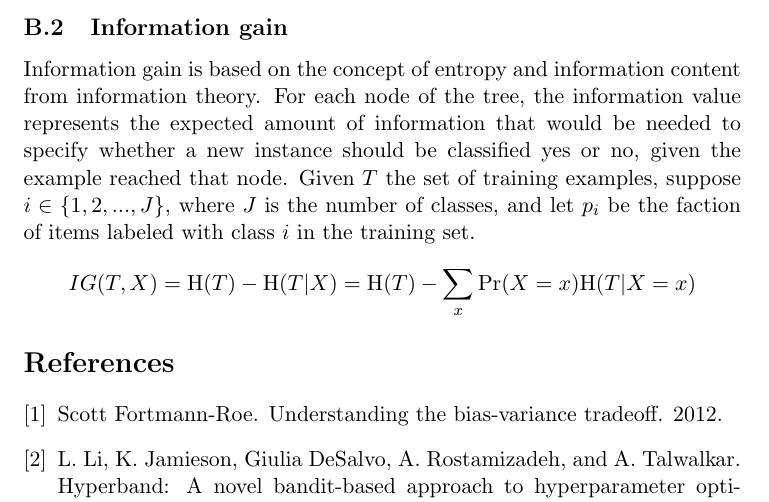
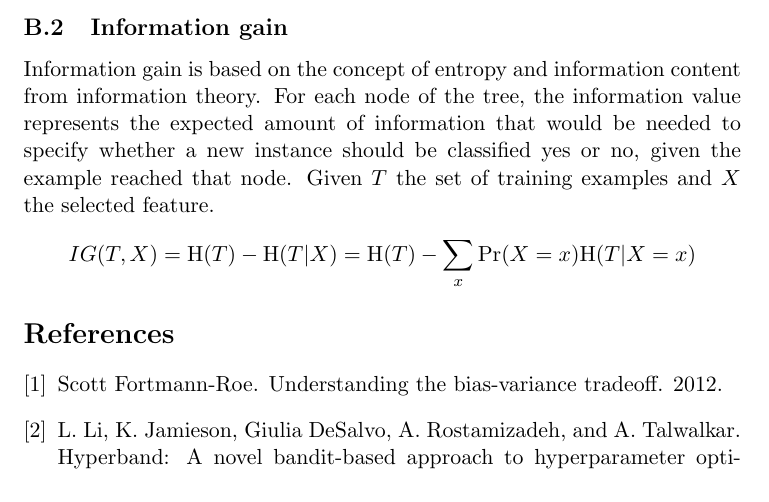
Before and after one commit to loreloc/exoplanet-detection, a LaTeX paper (doc/doc.tex): part of page 9 of 9, cut so that both start at the same text. Compiled offline with pdfLaTeX.

Commit message:
fixed information gain commentary

```diff
--- a/doc/doc.tex
+++ b/doc/doc.tex
@@ -324,7 +324,7 @@
   \subsection{Information gain}
     Information gain is based on the concept of entropy and information content from information theory.
     For each node of the tree, the information value represents the expected amount of information that would be needed to specify whether a new instance should be classified yes or no, given the example reached that node.
-    Given $T$ the set of training examples, suppose $i\in\{1,2,...,J\}$, where $J$ is the number of classes, and let $p_{i}$ be the faction of items labeled with class $i$ in the training set.
+    Given $T$ the set of training examples and $X$ the selected feature.
     \[IG(T, X)=\mathrm{H}(T)-\mathrm{H}(T|X)=\mathrm{H}(T)-\sum_{x}{\Pr(X=x)\mathrm{H}(T|X=x)}\]
 
 \bibliography{biblio.bib}
```
Also changed, not shown: doc/doc.pdf.
